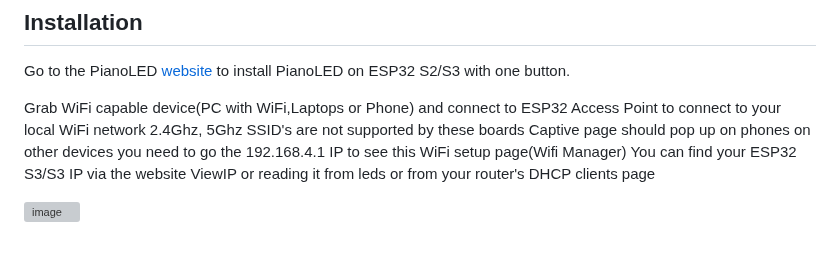
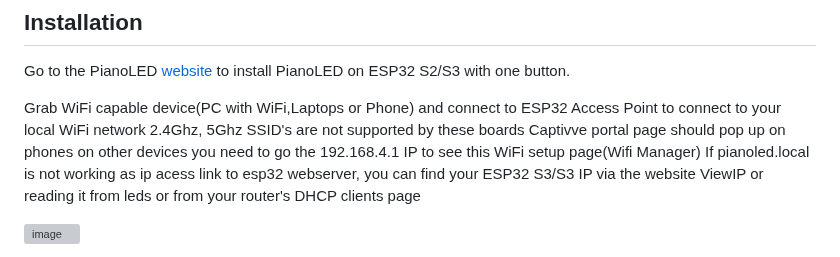
Before and after one commit to serifpersia/pianolux-esp32, a Markdown page: README.md, the part around the change. Drawn GitHub-style; grey boxes are pictures that could not be loaded.

```diff
--- a/README.md
+++ b/README.md
@@ -37,8 +37,8 @@ Join Discord Server for any help, questions or suggestions:
 Go to the PianoLED [website](https://serifpersia.github.io/pianoled-esp32/install.html) to install PianoLED on ESP32 S2/S3 with one button.
 
 Grab WiFi capable device(PC with WiFi,Laptops or Phone) and connect to ESP32 Access Point to connect to your local WiFi network 2.4Ghz, 5Ghz SSID's are not supported by these boards
-Captive page should pop up on phones on other devices you need to go the 192.168.4.1 IP to see this WiFi setup page(Wifi Manager)
-You can find your ESP32 S3/S3 IP via the website ViewIP or reading it from leds or from your router's DHCP clients page
+Captivve portal page should pop up on phones on other devices you need to go the 192.168.4.1 IP to see this WiFi setup page(Wifi Manager)
+If pianoled.local is not working as ip acess link to esp32 webserver, you can find your ESP32 S3/S3 IP via the website ViewIP or reading it from leds or from your router's DHCP clients page
 
 ![image](https://github.com/serifpersia/pianoled-esp32/assets/62844718/91beaa8e-c168-46cb-b048-daac8cc76df6)
 
```
